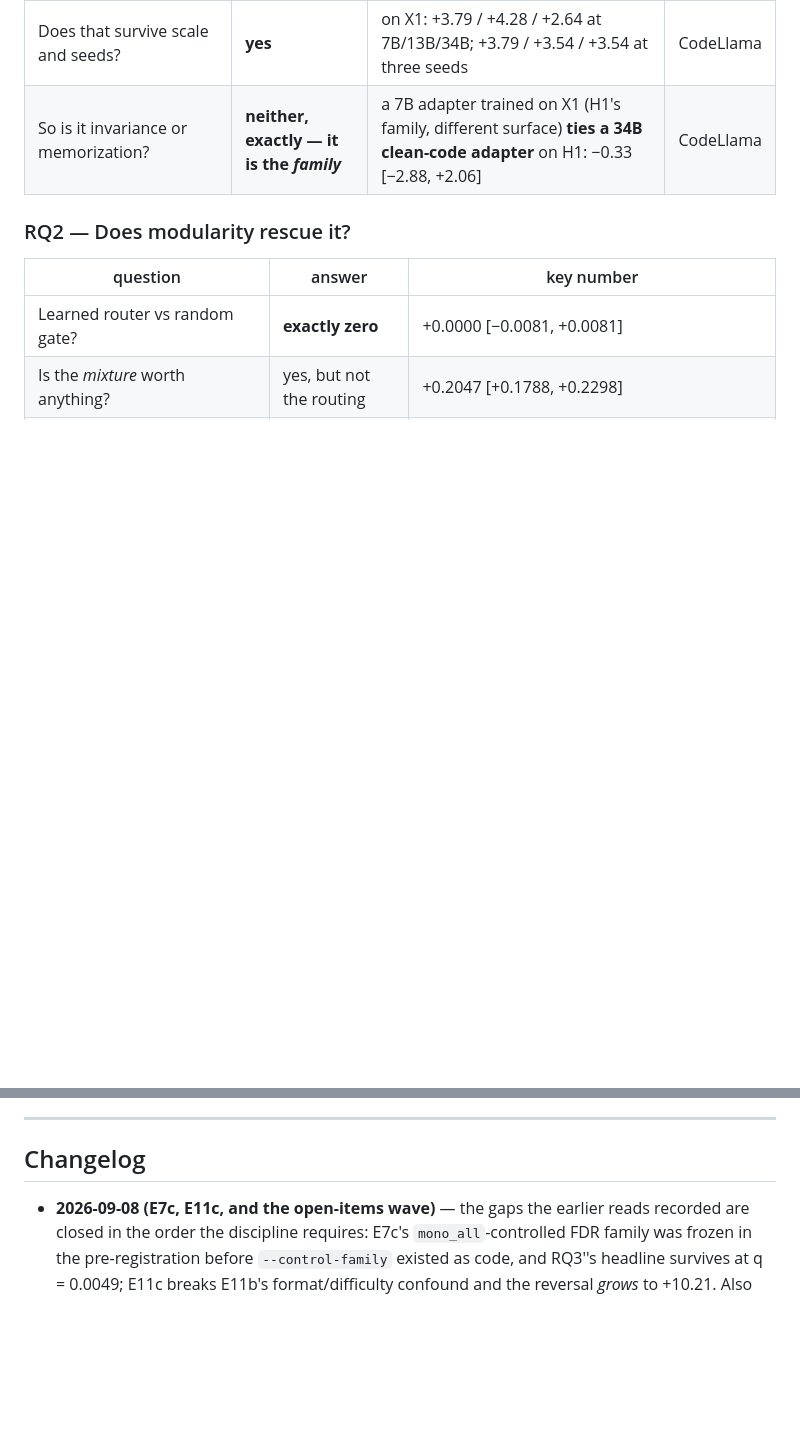
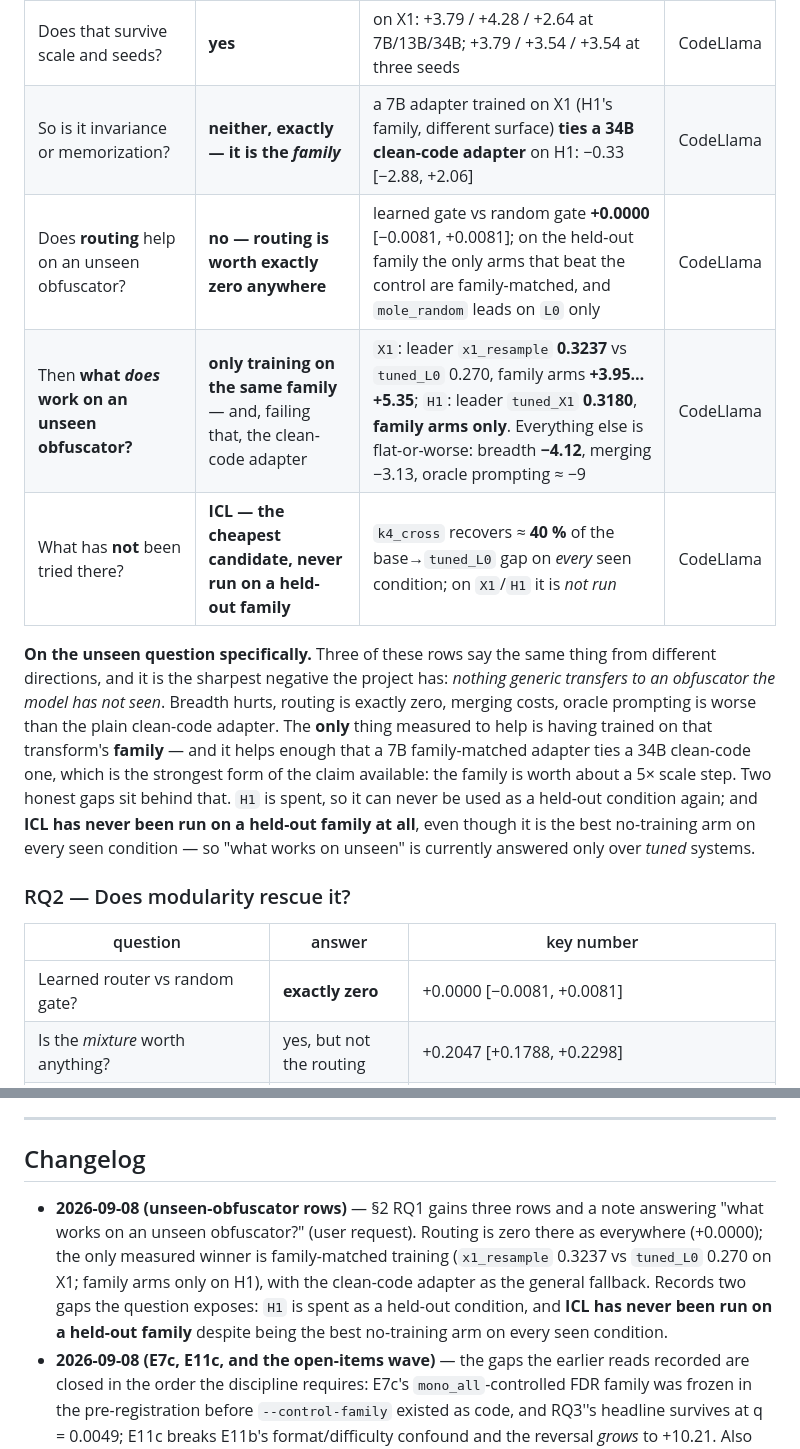
Before and after one commit to NietZteiN/obtune, a Markdown page: docs/RQ_SUMMARY.md, 2 parts joined by grey strips. Drawn GitHub-style; blank space fills up the shorter version.

Commit message:
RQ_SUMMARY: answer 'what works on an unseen obfuscator?' in the RQ1 table
Adds three rows and a note. Routing is worth exactly zero there as everywhere
(+0.0000 [-0.0081, +0.0081]) and mole_random leads on L0 only, so the answer to
'does routing help on unseen' is no.

The only measured winner is family-matched training: on X1 the leader is
x1_resample at 0.3237 against tuned_L0's 0.270 with family arms +3.95..+5.35,
and on H1 the family arms are the only ones that beat the control. Everything
generic is flat or worse -- breadth -4.12, merging -3.13, oracle prompting
about -9 -- so the clean-code adapter is the fallback rather than a winner.

Records two gaps the question exposes: H1 is spent as a held-out condition, and
ICL has never been run on a held-out family at all despite k4_cross recovering
~40% of the base->tuned_L0 gap on every seen condition, so the current answer
covers tuned systems only.

Co-Authored-By: Claude Opus 5 <noreply@anthropic.com>
Claude-Session: https://claude.ai/code/session_01Vp9yCMesB6mErtnMj2WGBp

```diff
--- a/docs/RQ_SUMMARY.md
+++ b/docs/RQ_SUMMARY.md
@@ -87,6 +87,20 @@ Stage names (`an_depth`, `ev_teacher`, `tr_cons_tbase`, …) are pipeline stages
 | Does breadth help on an **unseen** obfuscator? | **no — it hurts** | `tuned_L0 − mono_all` **+4.12** [+1.81, +6.75] on H1 at 7B; **+2.47** [+0.41, +4.78] at 34B | CodeLlama |
 | Does that survive scale and seeds? | **yes** | on X1: +3.79 / +4.28 / +2.64 at 7B/13B/34B; +3.79 / +3.54 / +3.54 at three seeds | CodeLlama |
 | So is it invariance or memorization? | **neither, exactly — it is the *family*** | a 7B adapter trained on X1 (H1's family, different surface) **ties a 34B clean-code adapter** on H1: −0.33 [−2.88, +2.06] | CodeLlama |
+| Does **routing** help on an unseen obfuscator? | **no — routing is worth exactly zero anywhere** | learned gate vs random gate **+0.0000** [−0.0081, +0.0081]; on the held-out family the only arms that beat the control are family-matched, and `mole_random` leads on `L0` only | CodeLlama |
+| Then **what *does* work on an unseen obfuscator?** | **only training on the same family** — and, failing that, the clean-code adapter | `X1`: leader `x1_resample` **0.3237** vs `tuned_L0` 0.270, family arms **+3.95…+5.35**; `H1`: leader `tuned_X1` **0.3180**, **family arms only**. Everything else is flat-or-worse: breadth **−4.12**, merging −3.13, oracle prompting ≈ −9 | CodeLlama |
+| What has **not** been tried there? | **ICL — the cheapest candidate, never run on a held-out family** | `k4_cross` recovers ≈ **40 %** of the base→`tuned_L0` gap on *every* seen condition; on `X1`/`H1` it is *not run* | CodeLlama |
+
+**On the unseen question specifically.** Three of these rows say the same thing from different
+directions, and it is the sharpest negative the project has: *nothing generic transfers to an
+obfuscator the model has not seen*. Breadth hurts, routing is exactly zero, merging costs, oracle
+prompting is worse than the plain clean-code adapter. The **only** thing measured to help is having
+trained on that transform's **family** — and it helps enough that a 7B family-matched adapter ties a
+34B clean-code one, which is the strongest form of the claim available: the family is worth about a
+5× scale step. Two honest gaps sit behind that. `H1` is spent, so it can never be used as a
+held-out condition again; and **ICL has never been run on a held-out family at all**, even though it
+is the best no-training arm on every seen condition — so "what works on unseen" is currently
+answered only over *tuned* systems.
 
 ### RQ2 — Does modularity rescue it?
 
@@ -438,6 +452,7 @@ observation and is reported as such. Refuted hypotheses are reported as refuted.
 ---
 
 ## Changelog
+- **2026-09-08 (unseen-obfuscator rows)** — §2 RQ1 gains three rows and a note answering "what works on an unseen obfuscator?" (user request). Routing is zero there as everywhere (+0.0000); the only measured winner is family-matched training (`x1_resample` 0.3237 vs `tuned_L0` 0.270 on X1; family arms only on H1), with the clean-code adapter as the general fallback. Records two gaps the question exposes: `H1` is spent as a held-out condition, and **ICL has never been run on a held-out family** despite being the best no-training arm on every seen condition.
 - **2026-09-08 (E7c, E11c, and the open-items wave)** — the gaps the earlier reads recorded are closed in the order the discipline requires: E7c's `mono_all`-controlled FDR family was frozen in the pre-registration before `--control-family` existed as code, and RQ3′'s headline survives at q = 0.0049; E11c breaks E11b's format/difficulty confound and the reversal *grows* to +10.21. Also submitted this wave: the cross-language JS grid (E13), E10 human alignment (the Paper-2 map was never missing), the GLMM, and the log P(gold) follow-up. E5b is respecified, not run.
 - **2026-09-08 (E7b, E11b)** — §6 RQ1′ row closes the "where does the L0 cost land" question (neither hypothesis; the format half runs significantly the other way) and §6 RQ4′ row carries the enlarged FDR family (every claim survives; the uncorrected `cons_lam3 − mono_all` headline recorded as a gap). Master report rev 18 adds §29 for the whole campaign. Entries `log/transfer/2026-09-08_where-the-l0-cost-lands.md`, `log/writeup/2026-09-08_fdr-family-enlarged.md`, `log/writeup/2026-09-08_master-report-rev18.md`.
 - **2026-09-08 (composite_34b, E4, E11)** — §6 RQ1′ row carries the 34B composites (RQ-A at three scales) and the L0-cost classification (21 pay, 0 gain, 38 underpowered at ±1.0 — "no L0 tax" is *no detectable cost*, not certified); §6.1 34B stacked-seen cell filled (+3.05) and the L0 row annotated; §6 RQ3′ row carries H-cons-stack-strict (CONFIRMED at 13B/34B) and the E4 teacher decomposition (tuned clean-code teacher is the ingredient; seen gain teacher-independent, unseen number distilled from the teacher). RQ3′'s open column is now empty. Entries `log/transfer/2026-09-08_composites-at-34b.md`, `_teacher-is-the-ingredient.md`, `_l0-cost-classified.md`.
```
